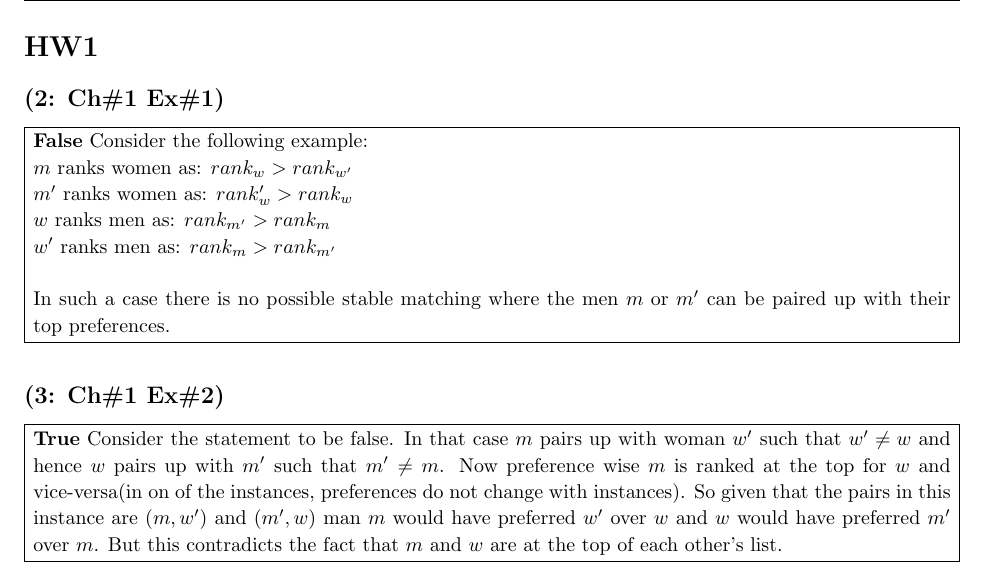
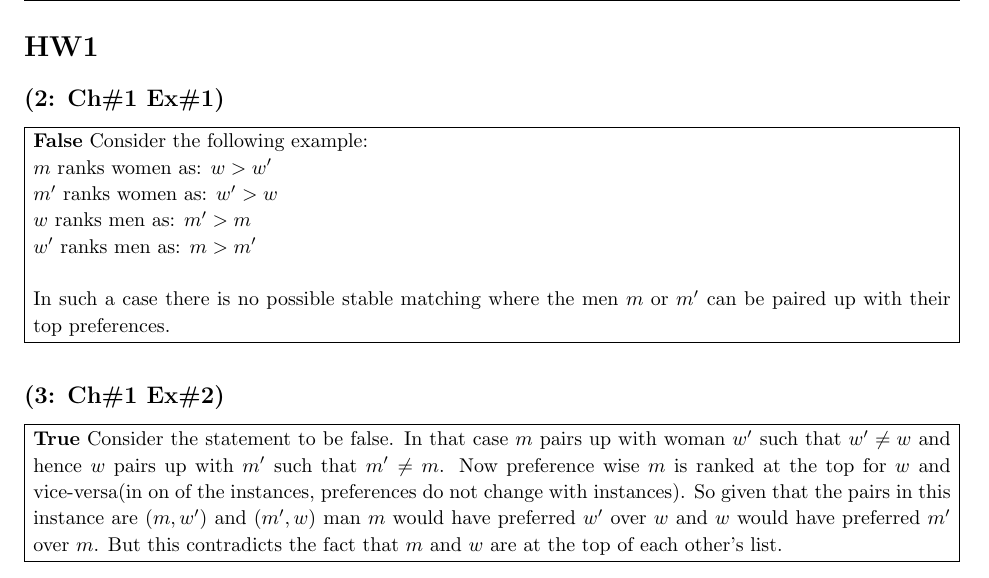
Before and after one commit to saketkc/hatex, a LaTeX problem sheet (2014_fall/CSCI-570/hw1.tex): part of page 3 of 5, cut so that both start at the same text. Compiled offline with pdfLaTeX.

Commit message:
Update hw2

```diff
--- a/2014_fall/CSCI-570/hw1.tex
+++ b/2014_fall/CSCI-570/hw1.tex
@@ -158,10 +158,10 @@
 \problemAnswer{
 		\textbf{False}
 		Consider the following example: \\
-		$m$ ranks women as: $rank_w > rank_{w'}$ \\
-		$m'$ ranks women as: $rank_w' > rank_w$ \\
-		$w$ ranks men as: $rank_{m'} > rank_m$\\
-		$w'$ ranks men as: $rank_m > rank_{m'}$\\
+		$m$ ranks women as: $w > {w'}$ \\
+		$m'$ ranks women as: $w' > w$ \\
+		$w$ ranks men as: ${m'} > m$\\
+		$w'$ ranks men as: $m > {m'}$\\
 
 		In such a case there is no possible stable matching where the men $m$ or $m'$ can be paired up with their top preferences.
 
```
Also changed, not shown: 2014_fall/CSCI-570/hw1.pdf.
